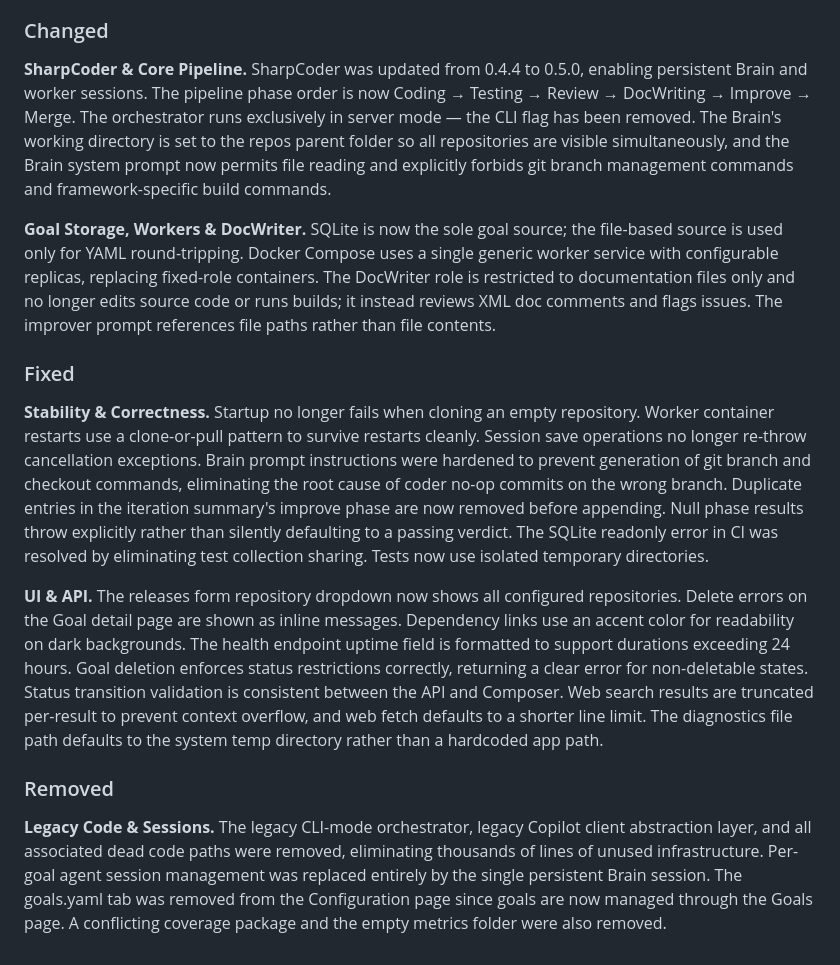
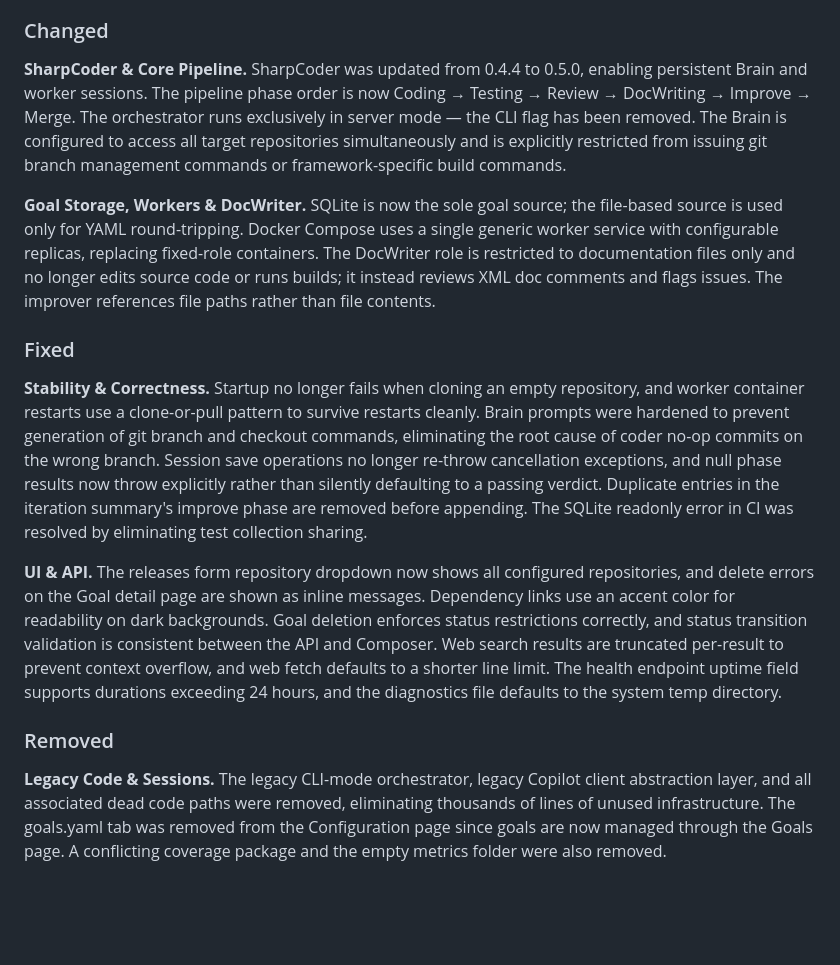
Before and after one commit to robkaandorp/CopilotHive, a Markdown page: CHANGELOG.md, the part around the change. GitHub-like rendering; blank space fills up the shorter version.

Commit message:
Condense CHANGELOG v0.5.0 to grouped paragraphs

```diff
--- a/CHANGELOG.md
+++ b/CHANGELOG.md
@@ -29,16 +29,16 @@ and this project adheres to [Semantic Versioning](https://semver.org/spec/v2.0.0
 
 ### Changed
 
-**SharpCoder & Core Pipeline.** SharpCoder was updated from 0.4.4 to 0.5.0, enabling persistent Brain and worker sessions. The pipeline phase order is now Coding → Testing → Review → DocWriting → Improve → Merge. The orchestrator runs exclusively in server mode — the CLI flag has been removed. The Brain's working directory is set to the repos parent folder so all repositories are visible simultaneously, and the Brain system prompt now permits file reading and explicitly forbids git branch management commands and framework-specific build commands.
+**SharpCoder & Core Pipeline.** SharpCoder was updated from 0.4.4 to 0.5.0, enabling persistent Brain and worker sessions. The pipeline phase order is now Coding → Testing → Review → DocWriting → Improve → Merge. The orchestrator runs exclusively in server mode — the CLI flag has been removed. The Brain is configured to access all target repositories simultaneously and is explicitly restricted from issuing git branch management commands or framework-specific build commands.
 
-**Goal Storage, Workers & DocWriter.** SQLite is now the sole goal source; the file-based source is used only for YAML round-tripping. Docker Compose uses a single generic worker service with configurable replicas, replacing fixed-role containers. The DocWriter role is restricted to documentation files only and no longer edits source code or runs builds; it instead reviews XML doc comments and flags issues. The improver prompt references file paths rather than file contents.
+**Goal Storage, Workers & DocWriter.** SQLite is now the sole goal source; the file-based source is used only for YAML round-tripping. Docker Compose uses a single generic worker service with configurable replicas, replacing fixed-role containers. The DocWriter role is restricted to documentation files only and no longer edits source code or runs builds; it instead reviews XML doc comments and flags issues. The improver references file paths rather than file contents.
 
 ### Fixed
 
-**Stability & Correctness.** Startup no longer fails when cloning an empty repository. Worker container restarts use a clone-or-pull pattern to survive restarts cleanly. Session save operations no longer re-throw cancellation exceptions. Brain prompt instructions were hardened to prevent generation of git branch and checkout commands, eliminating the root cause of coder no-op commits on the wrong branch. Duplicate entries in the iteration summary's improve phase are now removed before appending. Null phase results throw explicitly rather than silently defaulting to a passing verdict. The SQLite readonly error in CI was resolved by eliminating test collection sharing. Tests now use isolated temporary directories.
+**Stability & Correctness.** Startup no longer fails when cloning an empty repository, and worker container restarts use a clone-or-pull pattern to survive restarts cleanly. Brain prompts were hardened to prevent generation of git branch and checkout commands, eliminating the root cause of coder no-op commits on the wrong branch. Session save operations no longer re-throw cancellation exceptions, and null phase results now throw explicitly rather than silently defaulting to a passing verdict. Duplicate entries in the iteration summary's improve phase are removed before appending. The SQLite readonly error in CI was resolved by eliminating test collection sharing.
 
-**UI & API.** The releases form repository dropdown now shows all configured repositories. Delete errors on the Goal detail page are shown as inline messages. Dependency links use an accent color for readability on dark backgrounds. The health endpoint uptime field is formatted to support durations exceeding 24 hours. Goal deletion enforces status restrictions correctly, returning a clear error for non-deletable states. Status transition validation is consistent between the API and Composer. Web search results are truncated per-result to prevent context overflow, and web fetch defaults to a shorter line limit. The diagnostics file path defaults to the system temp directory rather than a hardcoded app path.
+**UI & API.** The releases form repository dropdown now shows all configured repositories, and delete errors on the Goal detail page are shown as inline messages. Dependency links use an accent color for readability on dark backgrounds. Goal deletion enforces status restrictions correctly, and status transition validation is consistent between the API and Composer. Web search results are truncated per-result to prevent context overflow, and web fetch defaults to a shorter line limit. The health endpoint uptime field supports durations exceeding 24 hours, and the diagnostics file defaults to the system temp directory.
 
 ### Removed
 
-**Legacy Code & Sessions.** The legacy CLI-mode orchestrator, legacy Copilot client abstraction layer, and all associated dead code paths were removed, eliminating thousands of lines of unused infrastructure. Per-goal agent session management was replaced entirely by the single persistent Brain session. The goals.yaml tab was removed from the Configuration page since goals are now managed through the Goals page. A conflicting coverage package and the empty metrics folder were also removed.
+**Legacy Code & Sessions.** The legacy CLI-mode orchestrator, legacy Copilot client abstraction layer, and all associated dead code paths were removed, eliminating thousands of lines of unused infrastructure. The goals.yaml tab was removed from the Configuration page since goals are now managed through the Goals page. A conflicting coverage package and the empty metrics folder were also removed.
```
